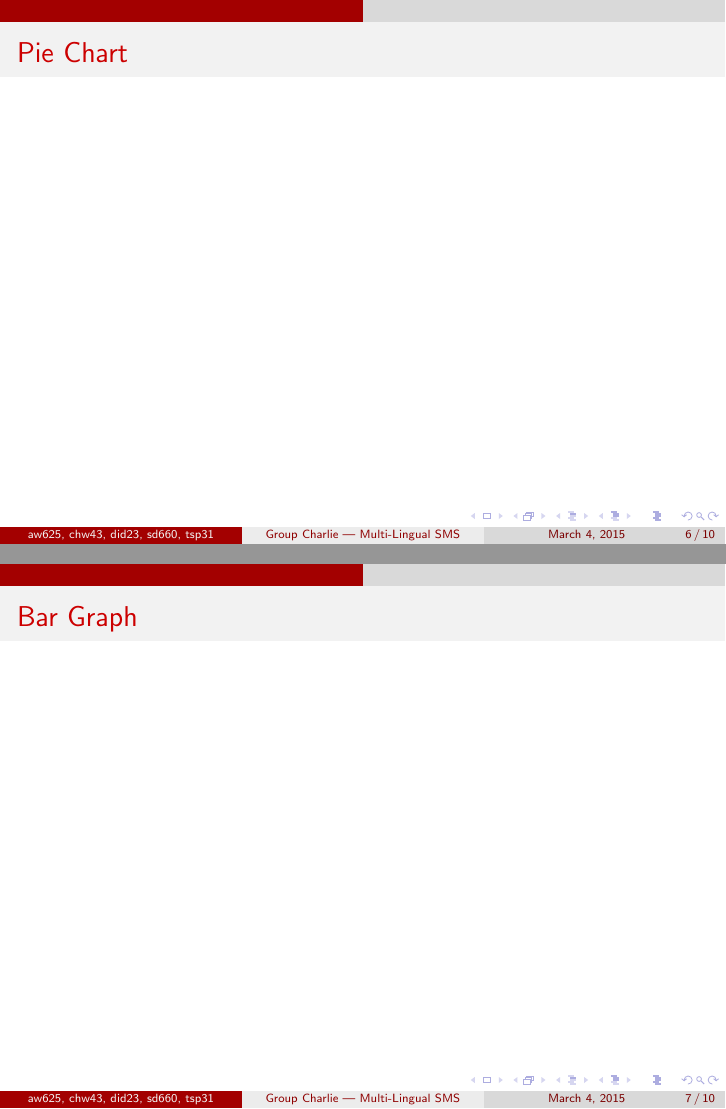
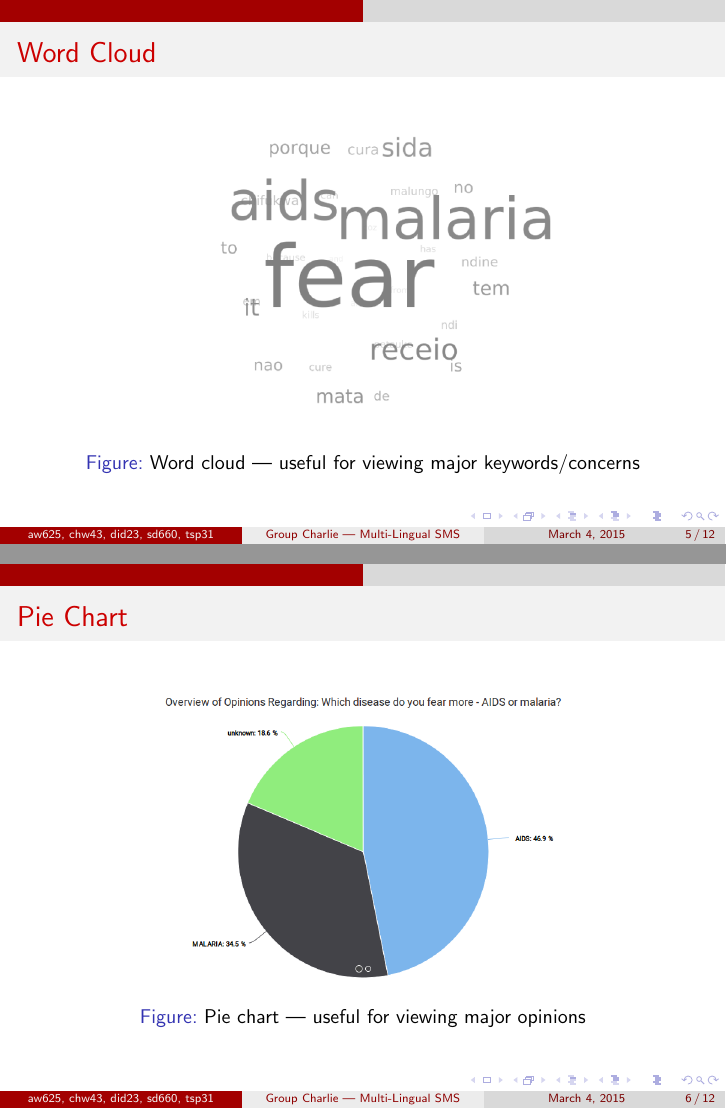
Before and after one commit to chwangaa/Charlie, LaTeX slides (presentation/pres.tex): pages 23 and 24 of 27 before the commit and pages 22 and 23 of 29 after it, joined at a grey line. Compiled offline with pdfLaTeX.

Commit message:
Finished visual slides

```diff
--- a/presentation/pres.tex
+++ b/presentation/pres.tex
@@ -1,5 +1,6 @@
 \documentclass{beamer}
 \usepackage[utf8]{inputenc}
+\usepackage{graphicx}
  \usetheme{CambridgeUS}
 \title[Group Charlie --- Multi-Lingual SMS]{Group Charlie\\Multi-Lingual SMS}
 \author[aw625, chw43, did23, sd660, tsp31]{Andrew, Chihang, Daria, Swaraj and Tanvi}
@@ -61,19 +62,50 @@ Format --- {\tt Cat1:\ KeyA, KeyB; Cat2:\ KeyC, KeyD, KeyE}
 
 \begin{frame}
 \frametitle{Word Cloud}
+  \begin{figure}
+    \centering
+    \includegraphics[scale=0.3]{./word.png}
+    \caption{Word cloud --- useful for viewing major keywords/concerns}
+  \end{figure}
 \end{frame}
 
 \begin{frame}
 \frametitle{Pie Chart}
+  \begin{figure}
+    \centering
+    \includegraphics[scale=0.3]{./pie.png}
+    \caption{Pie chart --- useful for viewing major opinions}
+  \end{figure}
 \end{frame}
 
 \begin{frame}
 \frametitle{Bar Graph}
+  \begin{figure}
+    \centering
+    \includegraphics[scale=0.3]{./bar.png}
+    \caption{Bar graph --- allows for breakdown by country}
+  \end{figure}
+\end{frame}
+
+\begin{frame}
+\frametitle{Table View}
+  \begin{figure}
+    \centering
+    \includegraphics[scale=0.3]{./table.png}
+    \caption{Table view --- used to view individual SMS messages}
+  \end{figure}
 \end{frame}
 
 \begin{frame}
 \frametitle{Data Manipulation}
+  \begin{figure}
+    \centering
+    \includegraphics[scale=0.3]{./manip.png}
+    \caption{Data manipulation --- used to modify/correct data}
+  \end{figure}
 \end{frame}
+
+% Talk about general workflow at some point
 
 \begin{frame}
 \frametitle{Technical details}
```
Also changed, not shown: presentation/bar.png (added), presentation/manip.png (added), presentation/pie.png (added), presentation/pres.pdf, presentation/table.png (added), presentation/word.png (added), presentation/pres.tex (12 more changed lines).
